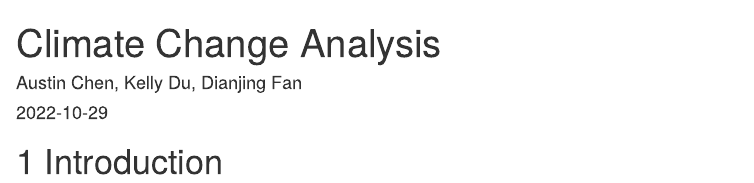
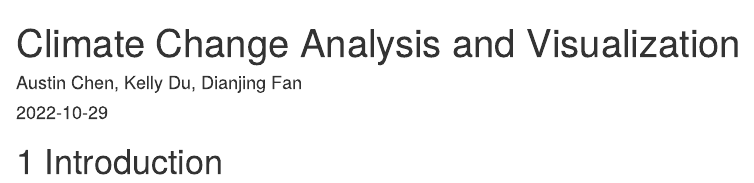
Before and after one commit to austinchen11/Climate_Change_Analysis, an R Markdown document (index.Rmd): the page in a window 1100 px wide, from its top. Rendered offline with R 4.5, knitr and Pandoc, with nearby package versions; drawn as R Markdown's standard HTML page in place of the format the file asks for.

Commit message:
Fixing Again

```diff
--- a/index.Rmd
+++ b/index.Rmd
@@ -1,5 +1,5 @@
 ---
-title: "Climate Change Analysis"
+title: "Climate Change Analysis and Visualization"
 author: "Austin Chen, Kelly Du, Dianjing Fan"
 date: "`r Sys.Date()`"
 site: bookdown::bookdown_site
```
Also changed, not shown: docs/search_index.json, 7 other files.
